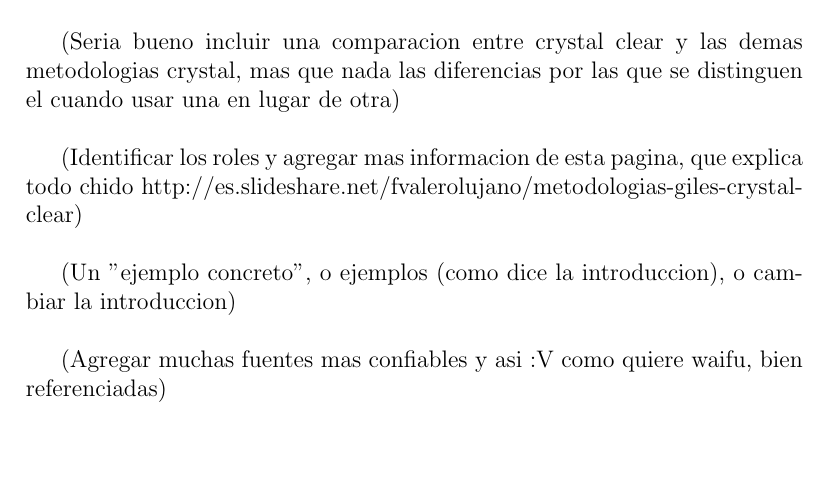
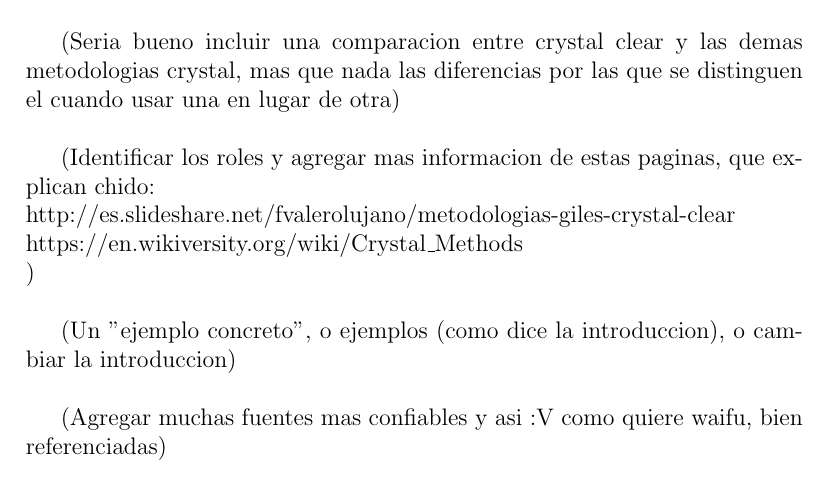
Before and after one commit to DarkBayoRosaPuff/Presentacion, a LaTeX document (trabajoEscrito/escrito.tex): part of page 5 of 6, cut so that both start at the same text, the shorter picture padded with empty space. Compiled offline with pdfLaTeX.

Commit message:
Añadida una fuente mas
Estaría bien sacar info tambn de esa página para complementar le trabajo

```diff
--- a/trabajoEscrito/escrito.tex
+++ b/trabajoEscrito/escrito.tex
@@ -116,8 +116,10 @@
 
 	(Seria bueno incluir una comparacion entre crystal clear y las demas metodologias crystal, mas que nada las diferencias por las que se distinguen el cuando usar una en lugar de otra)\\
 
-	(Identificar los roles y agregar mas informacion de esta pagina, que explica todo chido
-	http://es.slideshare.net/fvalerolujano/metodologias-giles-crystal-clear)\\
+	(Identificar los roles y agregar mas informacion de estas paginas, que explican chido:\\
+	http://es.slideshare.net/fvalerolujano/metodologias-giles-crystal-clear \\
+	https://en.wikiversity.org/wiki/Crystal\_Methods \\
+	)\\
 
 	(Un "ejemplo concreto", o ejemplos (como dice la introduccion), o cambiar la introduccion)\\
 
```
Also changed, not shown: trabajoEscrito/escrito.pdf, 3 other files.
